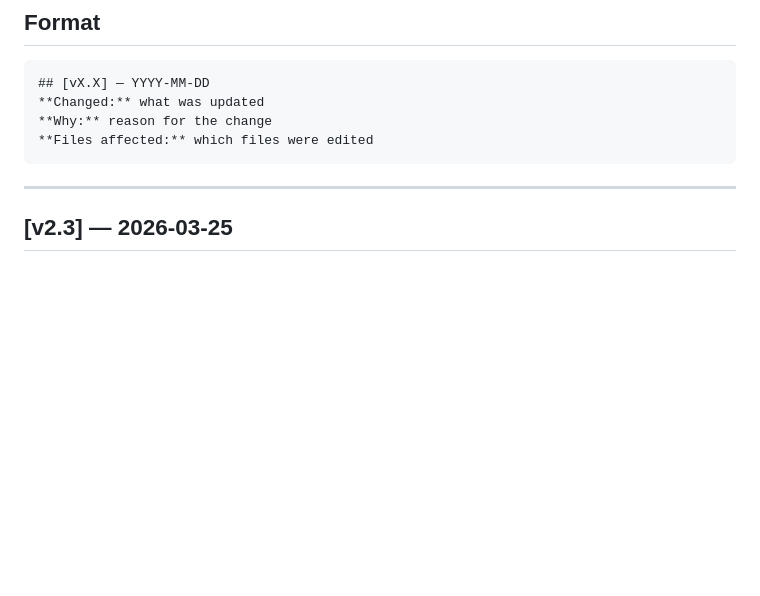
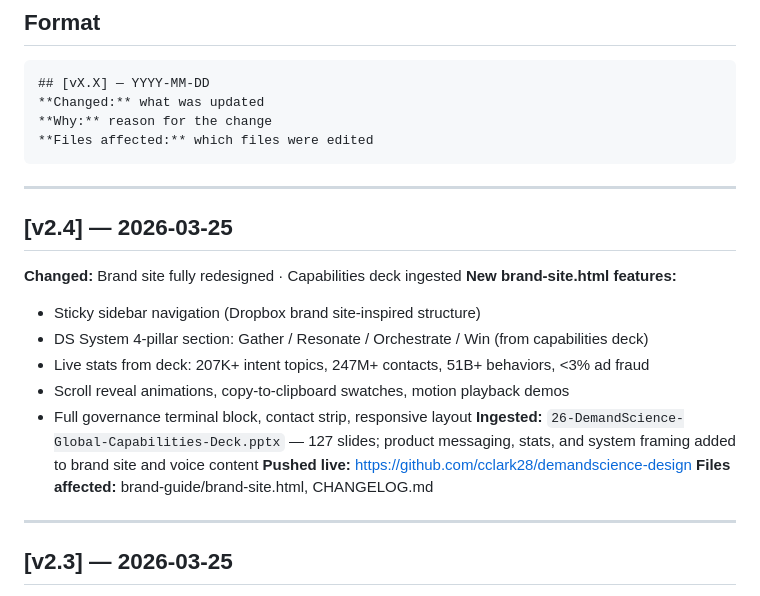
Before and after one commit to cclark28/demandscience-design, a Markdown page: CHANGELOG.md, the part around the change. Drawn GitHub-style; blank space fills up the shorter version.

Commit message:
Update CHANGELOG for v2.4

````diff
--- a/CHANGELOG.md
+++ b/CHANGELOG.md
@@ -13,6 +13,20 @@ Claude reads this file to understand what changed and why.
 **Why:** reason for the change
 **Files affected:** which files were edited
 ```
+
+---
+
+## [v2.4] — 2026-03-25
+**Changed:** Brand site fully redesigned · Capabilities deck ingested
+**New brand-site.html features:**
+  - Sticky sidebar navigation (Dropbox brand site-inspired structure)
+  - DS System 4-pillar section: Gather / Resonate / Orchestrate / Win (from capabilities deck)
+  - Live stats from deck: 207K+ intent topics, 247M+ contacts, 51B+ behaviors, <3% ad fraud
+  - Scroll reveal animations, copy-to-clipboard swatches, motion playback demos
+  - Full governance terminal block, contact strip, responsive layout
+**Ingested:** `26-DemandScience-Global-Capabilities-Deck.pptx` — 127 slides; product messaging, stats, and system framing added to brand site and voice content
+**Pushed live:** https://github.com/cclark28/demandscience-design
+**Files affected:** brand-guide/brand-site.html, CHANGELOG.md
 
 ---
 
````
